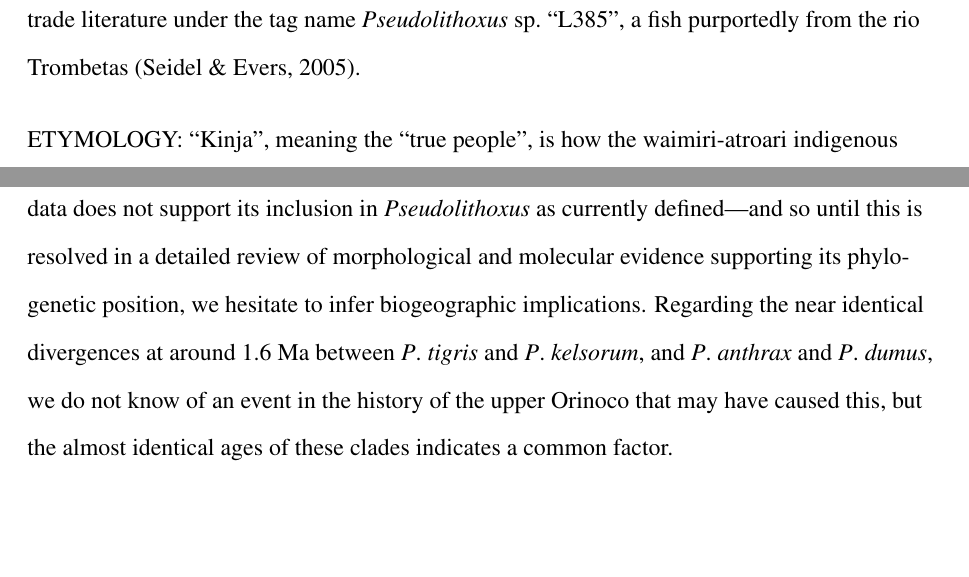
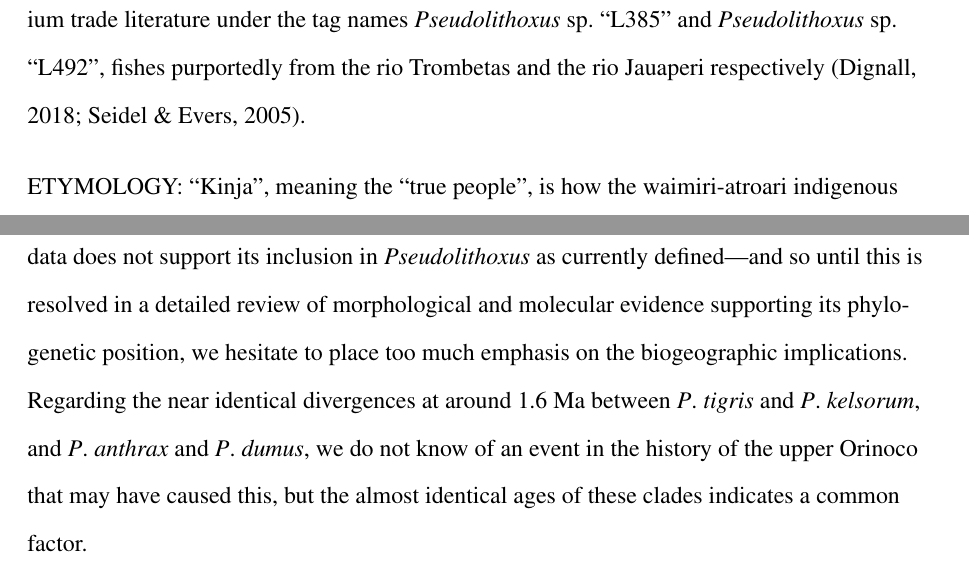
Before and after one commit to boopsboops/pseudolithoxus-novsp, a LaTeX document (manuscript/pseudolithoxus-novsp.tex): two parts of pages 14 and 18 of 32, joined at a grey line, cut so that both start at the same text, the shorter picture padded with empty space. Compiled offline with pdfLaTeX.

Commit message:
added L492, and changed part of discussion

```diff
--- a/manuscript/pseudolithoxus-novsp.tex
+++ b/manuscript/pseudolithoxus-novsp.tex
@@ -284,7 +284,7 @@ In the anal fin of mature males, the second simple ray becomes almost twice the
 \bigskip
 
 \noindent DISTRIBUTION: The species is currently known from three clearwater rivers of the Brazilian and Guiana shields in Amazonas State, Brazil (\autoref{fig:map}): rio Uatumã, rio Nhamundá and rio Guariba (rio Madeira-Aripuanã drainage). %
-The new species has been reported in the aquarium trade literature under the tag name \emph{Pseudolithoxus} sp.\ ``L385'', a fish purportedly from the rio Trombetas \citep{Seidel2005}.\\%
+The new species has been reported in the aquarium trade literature under the tag names \emph{Pseudolithoxus} sp.\ ``L385'' and \emph{Pseudolithoxus} sp.\ ``L492'', fishes purportedly from the rio Trombetas and the rio Jauaperi  respectively \citep{Dignall2018,Seidel2005}.\\%
 \bigskip
 
 \noindent ETYMOLOGY: ``Kinja'', meaning the ``true people'', is how the waimiri-atroari indigenous people refer to themselves. %
@@ -355,7 +355,7 @@ While the basal split in the genus was found to be consistent with the rise of t
 Therefore, while it is possible that a vicariant event did take place at this time, it would require a Pliocene secondary colonisation of the Orinoco by the ancestor of \emph{P}.\ \emph{anthrax} and \emph{P}.\ \emph{dumus} via palaeo-connections between the Orinoco and Negro drainages that would have been formed once valleys on either side of the Uaupés Arch filled with sediments \citep{Winemiller2011}. %
 An alternative model would be that the basal split was not caused by uplift of the Uaupés Arch, but that the upper rio Negro basin was more recently colonised via palaeo-connections by the ancestor of \emph{P}.\ \emph{nicoi} and \emph{P}.\ \emph{kinja}, and was then followed by more recent dispersal down into the Amazon system (\emph{P}.\ \emph{kinja}) and up into the río Casiquiare (\emph{P}.\ \emph{nicoi}). %
 This alternative model would be further supported if the monotypic Orinoco genus \emph{Soromonichthys} was found to be a \emph{Pseudolithoxus}, as suggested by molecular analyses recovering it as sister taxon to \emph{P}.\ \emph{nicoi} \citep[][exploratory analyses this study]{Lujan2015phylo}. %
-We did not present \emph{Soromonichthys} as a \emph{Pseudolithoxus} here due to its controversial phylogenetic position---interpretation of morphological data does not support its inclusion in \emph{Pseudolithoxus} as currently defined---and so until this is resolved in a detailed review of morphological and molecular evidence supporting its phylogenetic position, we hesitate to infer biogeographic implications. %
+We did not present \emph{Soromonichthys} as a \emph{Pseudolithoxus} here due to its controversial phylogenetic position---interpretation of morphological data does not support its inclusion in \emph{Pseudolithoxus} as currently defined---and so until this is resolved in a detailed review of morphological and molecular evidence supporting its phylogenetic position, we hesitate to place too much emphasis on the biogeographic implications. %
 Regarding the near identical divergences at around 1.6 Ma between \emph{P}.\ \emph{tigris} and \emph{P}.\ \emph{kelsorum}, and \emph{P}.\ \emph{anthrax} and \emph{P}.\ \emph{dumus}, we do not know of an event in the history of the upper Orinoco that may have caused this, but the almost identical ages of these clades indicates a common factor.%
 
 It is important to emphasise that estimates of clade ages and our interpretations make several implicit assumptions \citep[e.g.][]{Duchene2014,Ho2014,Lovejoy2010}, including but not limited to: (1) that there are no undiscovered or extinct major lineages in the genus; (2) that our calibration using \emph{Ancistrus} is biologically---the rise of the Andes caused a vicariance event---and geologically---age estimations of the tectonic events---plausible; and that (3) our molecular clock model is not misspecified. %
```
